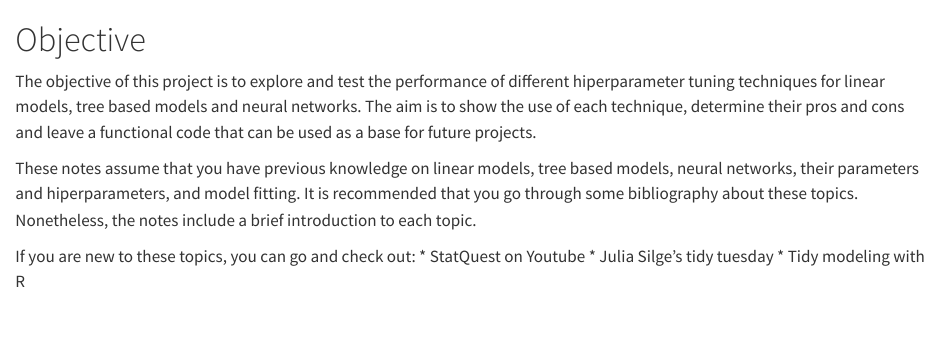
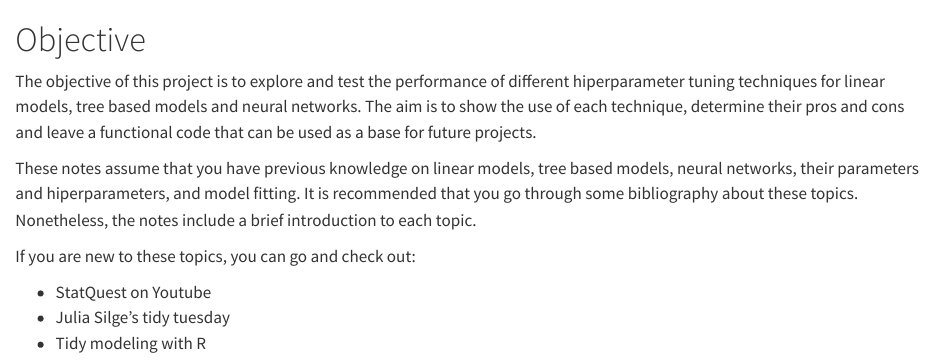
Before and after one commit to VillafuerteM/hiperparameter_tuning, a Quarto document (code/r_code/notes/index.qmd): the page in a window 1100 px wide, from its top. Rendered offline with R 4.5, knitr and Pandoc in place of Quarto, with nearby package versions.

```diff
--- a/code/r_code/notes/_quarto.yml
+++ b/code/r_code/notes/_quarto.yml
@@ -7,13 +7,16 @@
   chapters:
     - index.qmd
     - 01_introduction.qmd
+    - 02_eda.qmd
+    - 03_grid_search.qmd
+    - 04_random_search.qmd
+    - 05_bayesian_optim.qmd
     - references.qmd
 
 bibliography: references.bib
 
 format:
   html:
-    output-dir: ../../../../docs
     toc: TRUE
     embed-resources: TRUE
     theme: flatly
@@ -26,7 +29,5 @@
             line-height: 2;
           }
         </style>
-  pdf:
-    documentclass: scrreprt
 
 editor: visual
--- a/code/r_code/notes/index.qmd
+++ b/code/r_code/notes/index.qmd
@@ -5,6 +5,7 @@
 These notes assume that you have previous knowledge on linear models, tree based models, neural networks, their parameters and hiperparameters, and model fitting. It is recommended that you go through some bibliography about these topics. Nonetheless, the notes include a brief introduction to each topic.
 
 If you are new to these topics, you can go and check out:
-* StatQuest on Youtube
-* Julia Silge's tidy tuesday
-* Tidy modeling with R
+
+-   StatQuest on Youtube
+-   Julia Silge's tidy tuesday
+-   Tidy modeling with R
```
Also changed, not shown: code/r_code/notes/01_introduction.qmd (+3 -2 lines), code/r_code/notes/02_eda.qmd (+3 -2 lines), code/r_code/notes/03_grid_search.qmd (added, +3 -0 lines), code/r_code/notes/04_random_search.qmd (added, +3 -0 lines), code/r_code/notes/05_bayesian_optim.qmd (added, +3 -0 lines).
